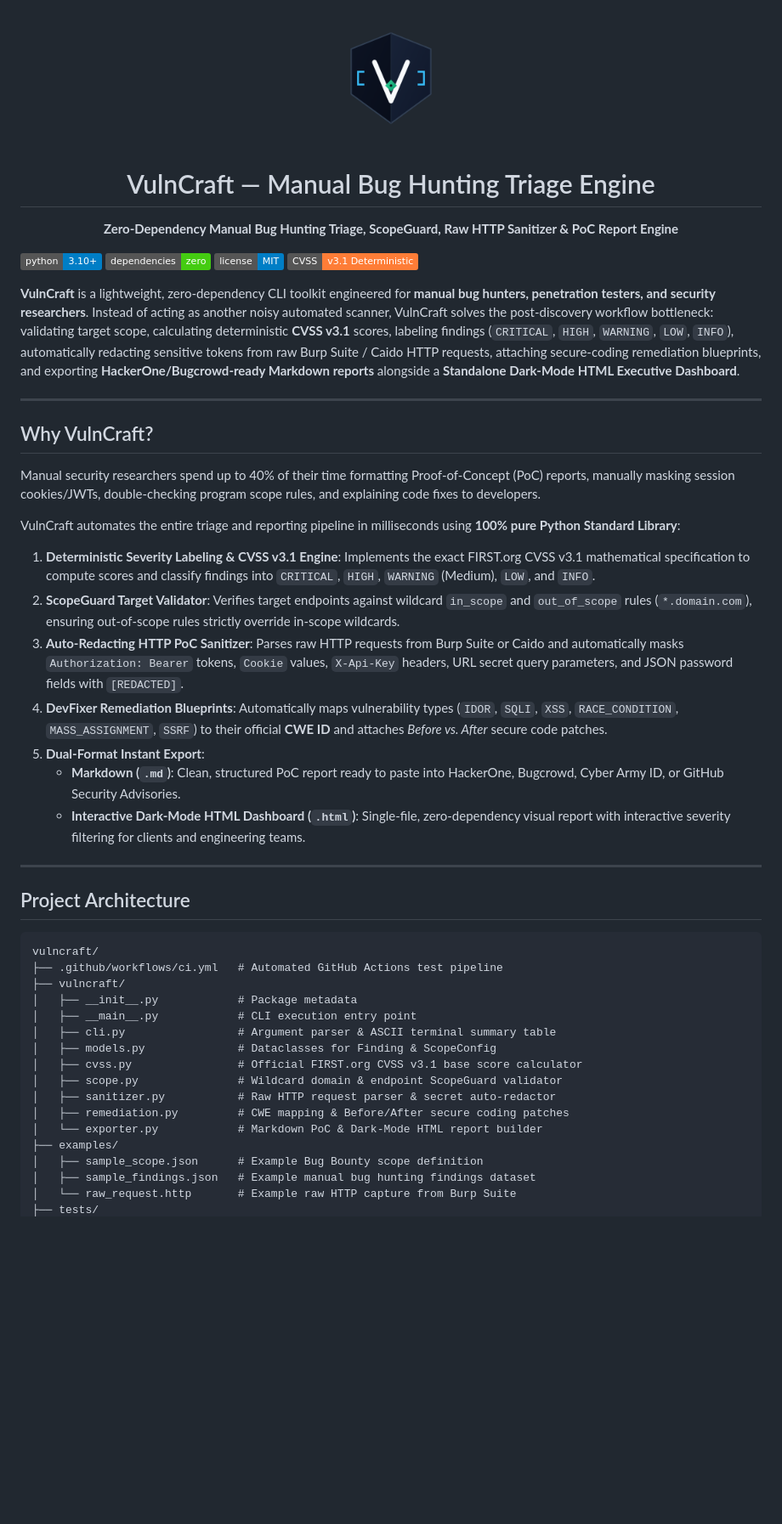
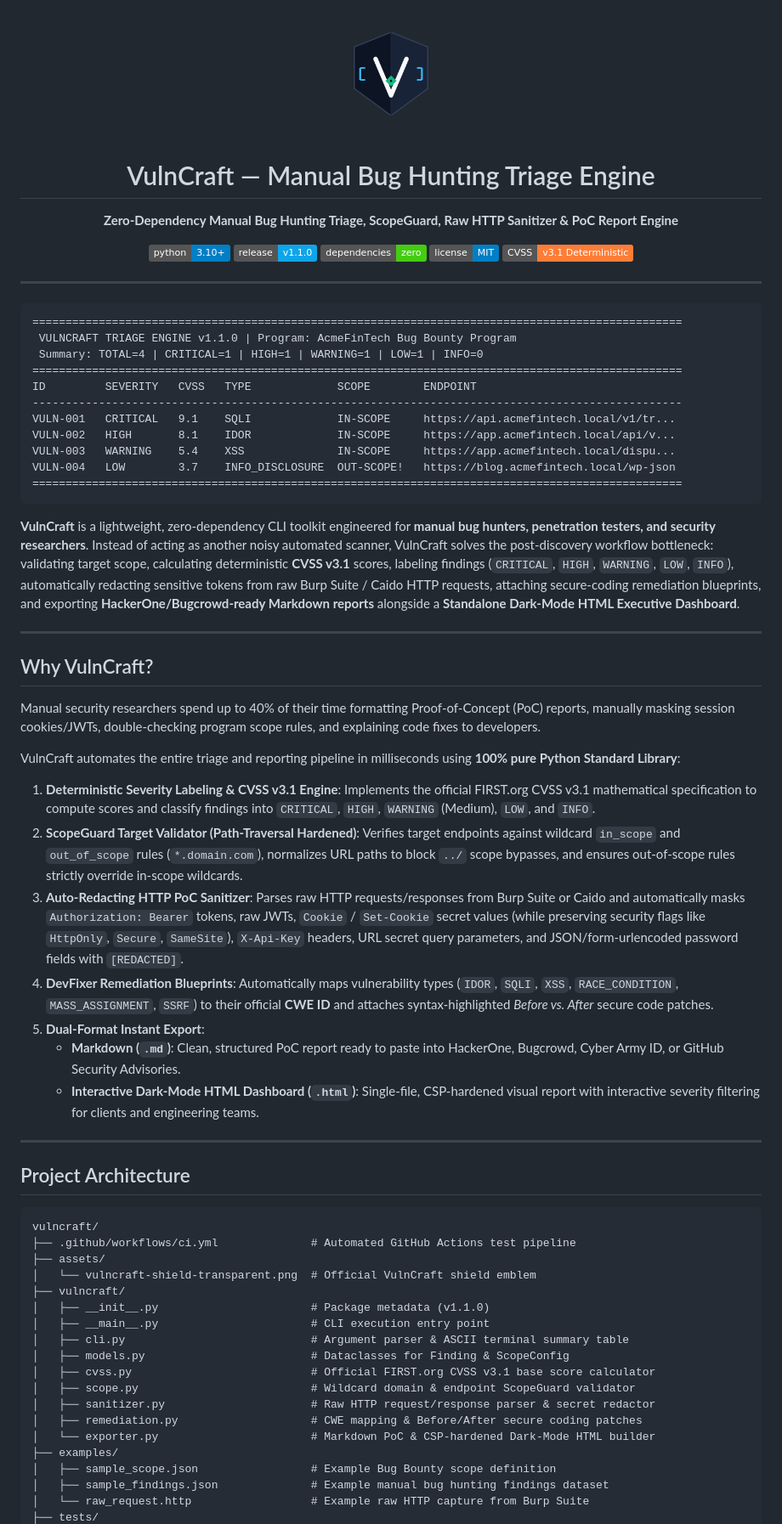
Before and after one commit to K4SLR/vulncraft, a Markdown page: README.md, the part around one of its changes. Shown at 85% size. Drawn GitHub-style; pictures changed too: assets/vulncraft-shield-transparent.png; badges without logos; blank space fills up the shorter version.

Commit message:
feat(v1.1.0): harden ScopeGuard path traversal, HTTP sanitizer, JSON redaction, and add cvss CLI

````diff
--- a/README.md
+++ b/README.md
@@ -1,5 +1,5 @@
 <p align="center">
-  <img src="assets/vulncraft-shield-transparent.png" alt="VulnCraft Logo" width="160" />
+  <img src="assets/vulncraft-shield-transparent.png" alt="VulnCraft Logo" width="150" />
 </p>
 
 <h1 align="center">VulnCraft — Manual Bug Hunting Triage Engine</h1>
@@ -8,10 +8,29 @@
   <b>Zero-Dependency Manual Bug Hunting Triage, ScopeGuard, Raw HTTP Sanitizer & PoC Report Engine</b>
 </p>
 
-![Python Version](https://img.shields.io/badge/python-3.10%2B-blue)
-![Dependencies](https://img.shields.io/badge/dependencies-zero-brightgreen)
-![License](https://img.shields.io/badge/license-MIT-informational)
-![CVSS](<https://img.shields.io/badge/CVSS-v3.1%20Deterministic-orange>)
+<p align="center">
+  <img src="https://img.shields.io/badge/python-3.10%2B-blue" alt="Python Version" />
+  <img src="https://img.shields.io/badge/release-v1.1.0-0ea5e9" alt="Release Version" />
+  <img src="https://img.shields.io/badge/dependencies-zero-brightgreen" alt="Dependencies" />
+  <img src="https://img.shields.io/badge/license-MIT-informational" alt="License" />
+  <img src="https://img.shields.io/badge/CVSS-v3.1%20Deterministic-orange" alt="CVSS" />
+</p>
+
+---
+
+```text
+==================================================================================================
+ VULNCRAFT TRIAGE ENGINE v1.1.0 | Program: AcmeFinTech Bug Bounty Program
+ Summary: TOTAL=4 | CRITICAL=1 | HIGH=1 | WARNING=1 | LOW=1 | INFO=0
+==================================================================================================
+ID         SEVERITY   CVSS   TYPE             SCOPE        ENDPOINT
+--------------------------------------------------------------------------------------------------
+VULN-001   CRITICAL   9.1    SQLI             IN-SCOPE     https://api.acmefintech.local/v1/tr...
+VULN-002   HIGH       8.1    IDOR             IN-SCOPE     https://app.acmefintech.local/api/v...
+VULN-003   WARNING    5.4    XSS              IN-SCOPE     https://app.acmefintech.local/dispu...
+VULN-004   LOW        3.7    INFO_DISCLOSURE  OUT-SCOPE!   https://blog.acmefintech.local/wp-json
+==================================================================================================
+```
 
 **VulnCraft** is a lightweight, zero-dependency CLI toolkit engineered for **manual bug hunters, penetration testers, and security researchers**. Instead of acting as another noisy automated scanner, VulnCraft solves the post-discovery workflow bottleneck: validating target scope, calculating deterministic **CVSS v3.1** scores, labeling findings (`CRITICAL`, `HIGH`, `WARNING`, `LOW`, `INFO`), automatically redacting sensitive tokens from raw Burp Suite / Caido HTTP requests, attaching secure-coding remediation blueprints, and exporting **HackerOne/Bugcrowd-ready Markdown reports** alongside a **Standalone Dark-Mode HTML Executive Dashboard**.
 
@@ -23,13 +42,13 @@ Manual security researchers spend up to 40% of their time formatting Proof-of-Co
 
 VulnCraft automates the entire triage and reporting pipeline in milliseconds using **100% pure Python Standard Library**:
 
-1. **Deterministic Severity Labeling & CVSS v3.1 Engine**: Implements the exact FIRST.org CVSS v3.1 mathematical specification to compute scores and classify findings into `CRITICAL`, `HIGH`, `WARNING` (Medium), `LOW`, and `INFO`.
-2. **ScopeGuard Target Validator**: Verifies target endpoints against wildcard `in_scope` and `out_of_scope` rules (`*.domain.com`), ensuring out-of-scope rules strictly override in-scope wildcards.
-3. **Auto-Redacting HTTP PoC Sanitizer**: Parses raw HTTP requests from Burp Suite or Caido and automatically masks `Authorization: Bearer` tokens, `Cookie` values, `X-Api-Key` headers, URL secret query parameters, and JSON password fields with `[REDACTED]`.
-4. **DevFixer Remediation Blueprints**: Automatically maps vulnerability types (`IDOR`, `SQLI`, `XSS`, `RACE_CONDITION`, `MASS_ASSIGNMENT`, `SSRF`) to their official **CWE ID** and attaches *Before vs. After* secure code patches.
+1. **Deterministic Severity Labeling & CVSS v3.1 Engine**: Implements the official FIRST.org CVSS v3.1 mathematical specification to compute scores and classify findings into `CRITICAL`, `HIGH`, `WARNING` (Medium), `LOW`, and `INFO`.
+2. **ScopeGuard Target Validator (Path-Traversal Hardened)**: Verifies target endpoints against wildcard `in_scope` and `out_of_scope` rules (`*.domain.com`), normalizes URL paths to block `../` scope bypasses, and ensures out-of-scope rules strictly override in-scope wildcards.
+3. **Auto-Redacting HTTP PoC Sanitizer**: Parses raw HTTP requests/responses from Burp Suite or Caido and automatically masks `Authorization: Bearer` tokens, raw JWTs, `Cookie` / `Set-Cookie` secret values (while preserving security flags like `HttpOnly`, `Secure`, `SameSite`), `X-Api-Key` headers, URL secret query parameters, and JSON/form-urlencoded password fields with `[REDACTED]`.
+4. **DevFixer Remediation Blueprints**: Automatically maps vulnerability types (`IDOR`, `SQLI`, `XSS`, `RACE_CONDITION`, `MASS_ASSIGNMENT`, `SSRF`) to their official **CWE ID** and attaches syntax-highlighted *Before vs. After* secure code patches.
 5. **Dual-Format Instant Export**:
    - **Markdown (`.md`)**: Clean, structured PoC report ready to paste into HackerOne, Bugcrowd, Cyber Army ID, or GitHub Security Advisories.
-   - **Interactive Dark-Mode HTML Dashboard (`.html`)**: Single-file, zero-dependency visual report with interactive severity filtering for clients and engineering teams.
+   - **Interactive Dark-Mode HTML Dashboard (`.html`)**: Single-file, CSP-hardened visual report with interactive severity filtering for clients and engineering teams.
 
 ---
 
@@ -37,19 +56,21 @@ VulnCraft automates the entire triage and reporting pipeline in milliseconds usi
 
 ```text
 vulncraft/
-├── .github/workflows/ci.yml   # Automated GitHub Actions test pipeline
+├── .github/workflows/ci.yml              # Automated GitHub Actions test pipeline
+├── assets/
+│   └── vulncraft-shield-transparent.png  # Official VulnCraft shield emblem
 ├── vulncraft/
-│   ├── __init__.py            # Package metadata
-│   ├── __main__.py            # CLI execution entry point
-│   ├── cli.py                 # Argument parser & ASCII terminal summary table
-│   ├── models.py              # Dataclasses for Finding & ScopeConfig
-│   ├── cvss.py                # Official FIRST.org CVSS v3.1 base score calculator
-│   ├── scope.py               # Wildcard domain & endpoint ScopeGuard validator
-│   ├── sanitizer.py           # Raw HTTP request parser & secret auto-redactor
-│   ├── remediation.py         # CWE mapping & Before/After secure coding patches
-│   └── exporter.py            # Markdown PoC & Dark-Mode HTML report builder
+│   ├── __init__.py                       # Package metadata (v1.1.0)
+│   ├── __main__.py                       # CLI execution entry point
+│   ├── cli.py                            # Argument parser & ASCII terminal summary table
+│   ├── models.py                         # Dataclasses for Finding & ScopeConfig
+│   ├── cvss.py                           # Official FIRST.org CVSS v3.1 base score calculator
+│   ├── scope.py                          # Wildcard domain & endpoint ScopeGuard validator
+│   ├── sanitizer.py                      # Raw HTTP request/response parser & secret redactor
+│   ├── remediation.py                    # CWE mapping & Before/After secure coding patches
+│   └── exporter.py                       # Markdown PoC & CSP-hardened Dark-Mode HTML builder
 ├── examples/
-│   ├── sample_scope.json      # Example Bug Bounty scope definition
-│   ├── sample_findings.json   # Example manual bug hunting findings dataset
-│   └── raw_request.http       # Example raw HTTP capture from Burp Suite
+│   ├── sample_scope.json                 # Example Bug Bounty scope definition
+│   ├── sample_findings.json              # Example manual bug hunting findings dataset
+│   └── raw_request.http                  # Example raw HTTP capture from Burp Suite
 ├── tests/
````
Also changed, not shown: other parts of README.md (+20 -37 lines), 15 other files.
